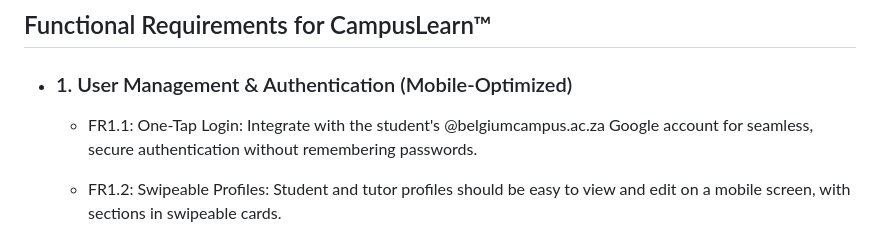
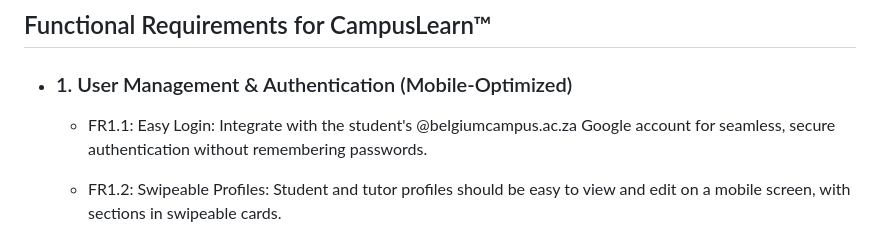
Before and after one commit to DSReaper/Project_CampusLearn, a Markdown page: README.md, the part around the change. Rendered like a GitHub page.

```diff
--- a/README.md
+++ b/README.md
@@ -2,7 +2,7 @@
 
 ## Functional Requirements for CampusLearn™
 - ### 1. User Management & Authentication (Mobile-Optimized)
-    - FR1.1: One-Tap Login: Integrate with the student's @belgiumcampus.ac.za Google account for seamless, secure authentication without remembering passwords.
+    - FR1.1: Easy Login: Integrate with the student's @belgiumcampus.ac.za Google account for seamless, secure authentication without remembering passwords.
 
     - FR1.2: Swipeable Profiles: Student and tutor profiles should be easy to view and edit on a mobile screen, with sections in swipeable cards.
 
```
